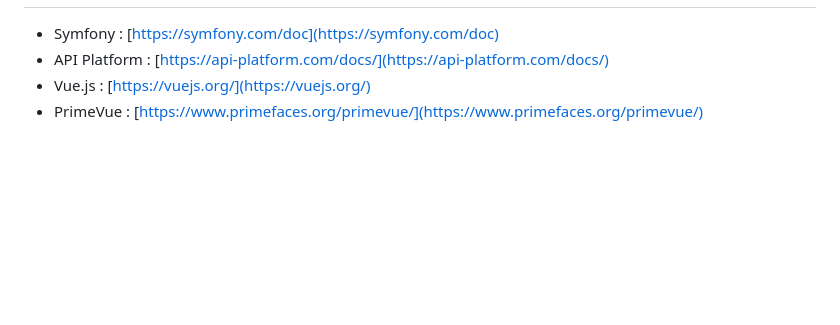
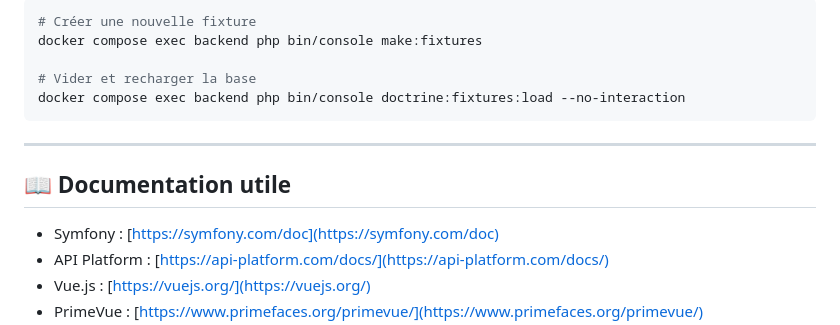
Before and after one commit to Abauchot/Mangroove-website, a Markdown page: README.md, the part around the change printed below. GitHub-like rendering; blank space fills up the shorter version.

````diff
--- a/README.md
+++ b/README.md
@@ -53,3 +108,14 @@ Mangroove-website/
+```bash
+# Créer une nouvelle fixture
+docker compose exec backend php bin/console make:fixtures
+
+# Vider et recharger la base
+docker compose exec backend php bin/console doctrine:fixtures:load --no-interaction
+```
+
+---
+
+## 📖 Documentation utile
 
 * Symfony : [https://symfony.com/doc](https://symfony.com/doc)
 * API Platform : [https://api-platform.com/docs/](https://api-platform.com/docs/)
````
Also changed, not shown: other parts of README.md (+58 -3 lines).
